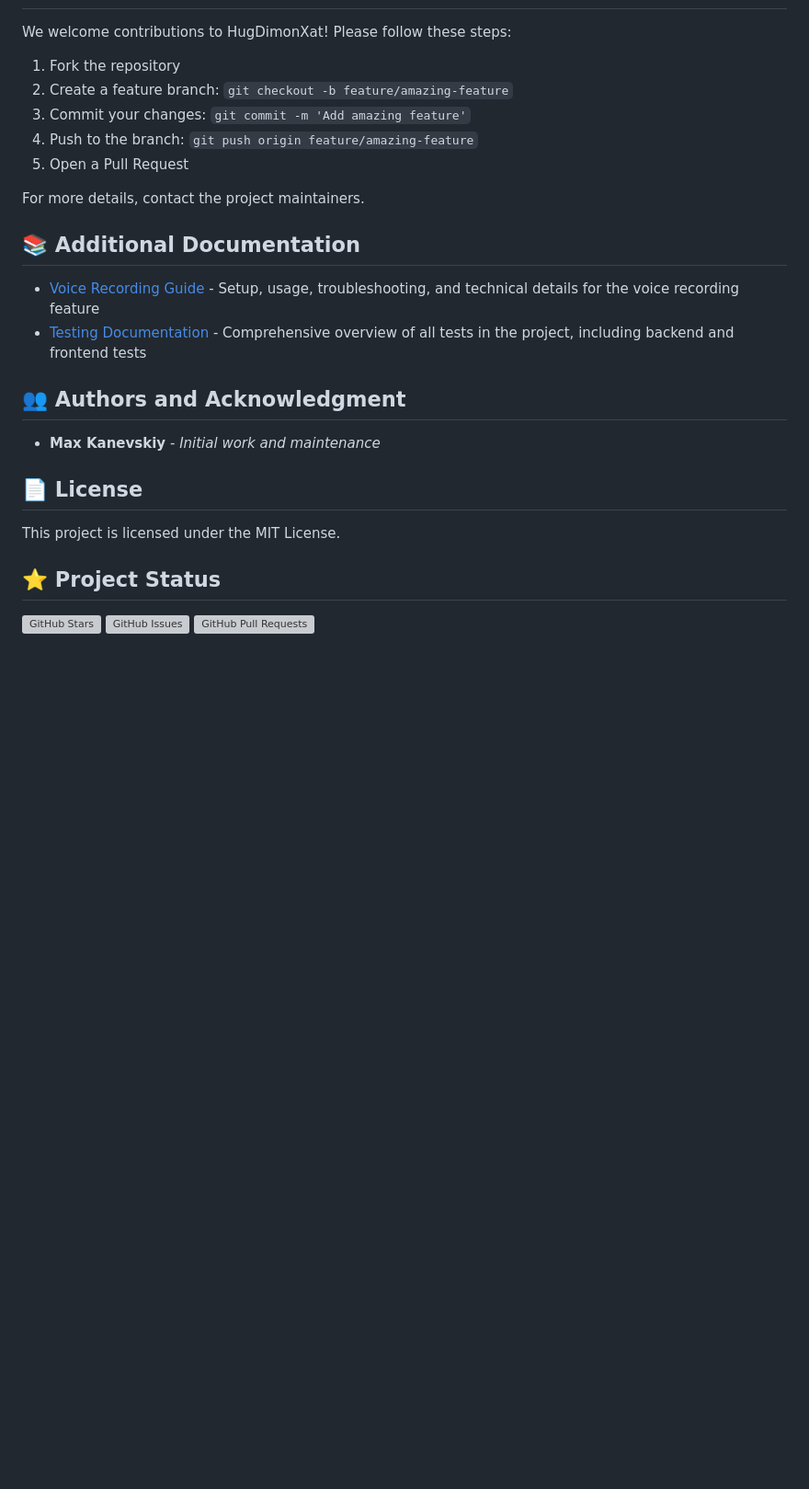
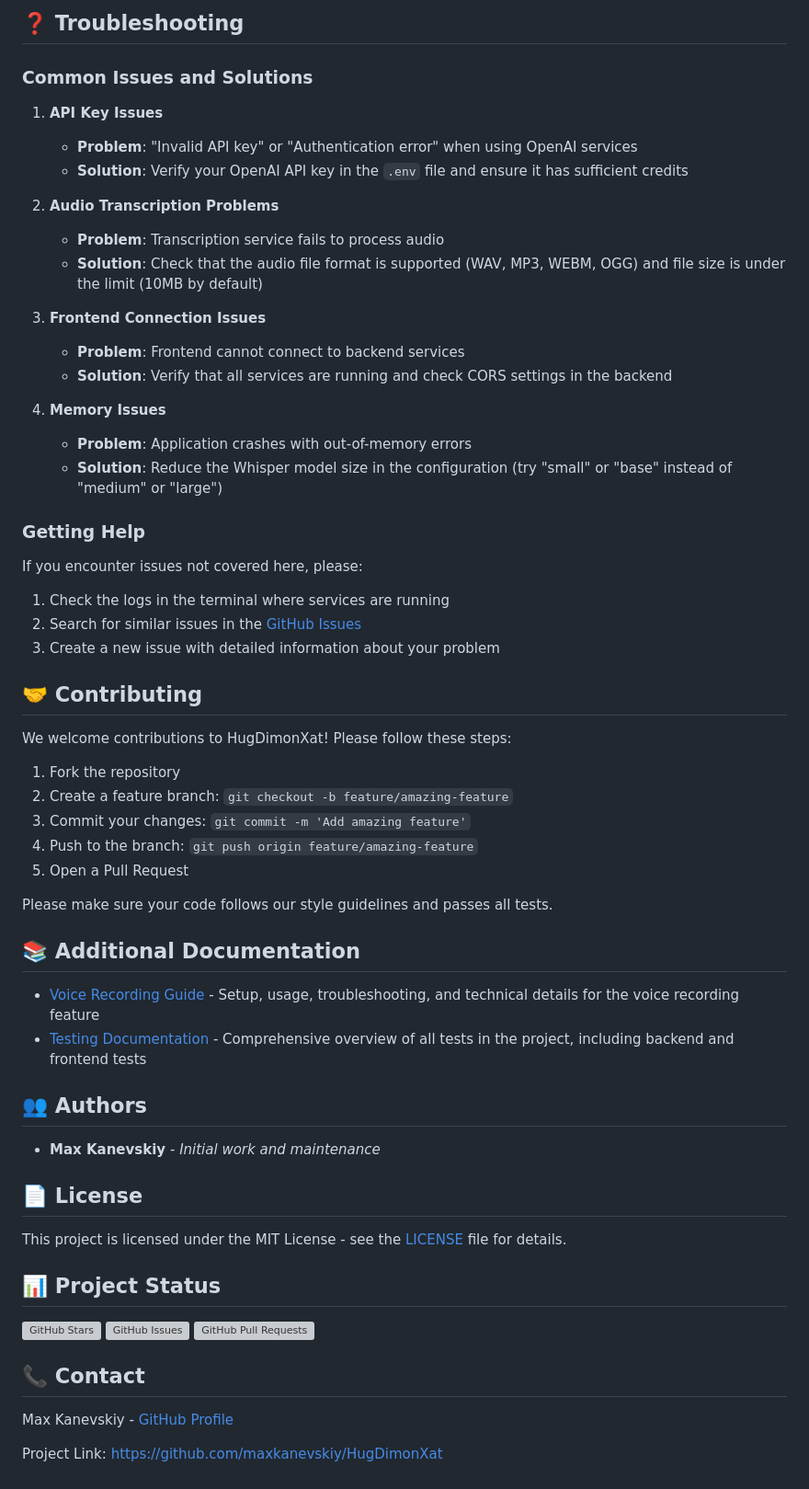
Before and after one commit to GaikaGroup/XAT, a Markdown page: README.md, the part around one of its changes. Shown at 92% size. Rendered like a GitHub page; blank space fills up the shorter version; grey boxes are pictures that could not be loaded.

```diff
--- a/README.md
+++ b/README.md
@@ -515,3 +528,31 @@ The application includes monitoring capabilities:
+## ❓ Troubleshooting
+
+### Common Issues and Solutions
+
+1. **API Key Issues**
+   - **Problem**: "Invalid API key" or "Authentication error" when using OpenAI services
+   - **Solution**: Verify your OpenAI API key in the `.env` file and ensure it has sufficient credits
+
+2. **Audio Transcription Problems**
+   - **Problem**: Transcription service fails to process audio
+   - **Solution**: Check that the audio file format is supported (WAV, MP3, WEBM, OGG) and file size is under the limit (10MB by default)
+
+3. **Frontend Connection Issues**
+   - **Problem**: Frontend cannot connect to backend services
+   - **Solution**: Verify that all services are running and check CORS settings in the backend
+
+4. **Memory Issues**
+   - **Problem**: Application crashes with out-of-memory errors
+   - **Solution**: Reduce the Whisper model size in the configuration (try "small" or "base" instead of "medium" or "large")
+
+### Getting Help
+
+If you encounter issues not covered here, please:
+1. Check the logs in the terminal where services are running
+2. Search for similar issues in the [GitHub Issues](https://github.com/maxkanevskiy/HugDimonXat/issues)
+3. Create a new issue with detailed information about your problem
+
+## 🤝 Contributing
 
 We welcome contributions to HugDimonXat! Please follow these steps:
 
@@ -521,23 +562,29 @@ We welcome contributions to HugDimonXat! Please follow these steps:
 4. Push to the branch: `git push origin feature/amazing-feature`
 5. Open a Pull Request
 
-For more details, contact the project maintainers.
+Please make sure your code follows our style guidelines and passes all tests.
 
 ## 📚 Additional Documentation
 
 - [Voice Recording Guide](VOICE_RECORDING_README.md) - Setup, usage, troubleshooting, and technical details for the voice recording feature
 - [Testing Documentation](TESTS.md) - Comprehensive overview of all tests in the project, including backend and frontend tests
 
-## 👥 Authors and Acknowledgment
+## 👥 Authors
 
 - **Max Kanevskiy** - *Initial work and maintenance*
 
 ## 📄 License
 
-This project is licensed under the MIT License.
+This project is licensed under the MIT License - see the [LICENSE](LICENSE) file for details.
 
-## ⭐ Project Status
+## 📊 Project Status
 
-![GitHub Stars](https://img.shields.io/github/stars/user/HugDimonXat)
-![GitHub Issues](https://img.shields.io/github/issues/user/HugDimonXat)
-![GitHub Pull Requests](https://img.shields.io/github/issues-pr/user/HugDimonXat)
+[![GitHub Stars](https://img.shields.io/github/stars/maxkanevskiy/HugDimonXat)](https://github.com/maxkanevskiy/HugDimonXat/stargazers)
+[![GitHub Issues](https://img.shields.io/github/issues/maxkanevskiy/HugDimonXat)](https://github.com/maxkanevskiy/HugDimonXat/issues)
+[![GitHub Pull Requests](https://img.shields.io/github/issues-pr/maxkanevskiy/HugDimonXat)](https://github.com/maxkanevskiy/HugDimonXat/pulls)
+
+## 📞 Contact
+
+Max Kanevskiy - [GitHub Profile](https://github.com/maxkanevskiy)
+
+Project Link: [https://github.com/maxkanevskiy/HugDimonXat](https://github.com/maxkanevskiy/HugDimonXat)
```
Also changed, not shown: other parts of README.md (+160 -147 lines).
